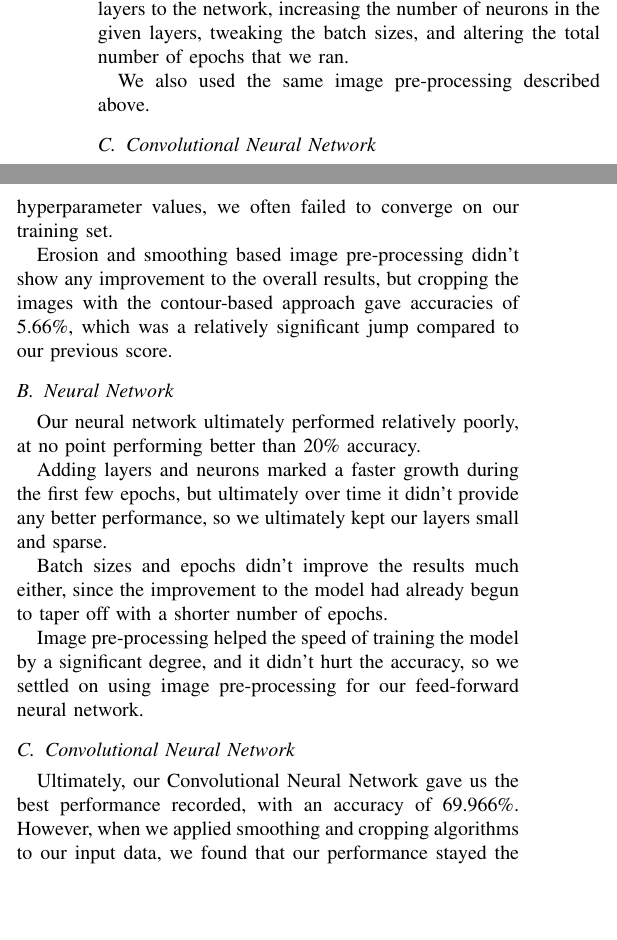
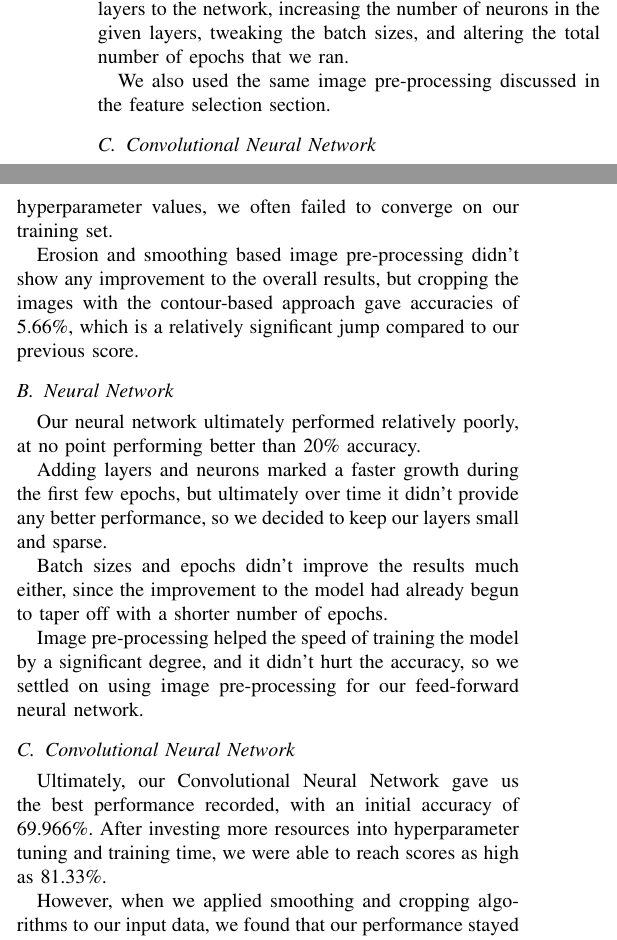
Before and after one commit to danielcimento/kaggle-competition-report, a LaTeX paper (report.tex): two parts of the columns of page 2 of 3, joined at a grey line, cut so that both start at the same text, the shorter picture padded with empty space. Compiled offline with pdfLaTeX; a missing font is replaced by an installed copy or a similar font; a LaTeX package or settings file that is missing is left out.

Commit message:
Proofreading

```diff
--- a/report.tex
+++ b/report.tex
@@ -98,7 +98,7 @@ The neural networks are the most flexibile in terms of our training methods. Our
 
 To reach the best results, we experimented with adding more layers to the network, increasing the number of neurons in the given layers, tweaking the batch sizes, and altering the total number of epochs that we ran.
 
-We also used the same image pre-processing described above.
+We also used the same image pre-processing discussed in the feature selection section.
 
 \subsection{Convolutional Neural Network}
 
@@ -110,13 +110,13 @@ We also used the same image pre-processing described above.
 
 For our SVM, we achieved predictably poor performance, with an accuracy of 4.366\%. Given that a hypothetical random classifier would be expected to have an accuracy of 3.22\%, this was an improvement, but not one significant enough to warrant much further exploration. From hyperparameter tuning, we didn't see any performance increase, and at more extreme hyperparameter values, we often failed to converge on our training set.
 
-Erosion and smoothing based image pre-processing didn't show any improvement to the overall results, but cropping the images with the contour-based approach gave accuracies of 5.66\%, which was a relatively significant jump compared to our previous score.
+Erosion and smoothing based image pre-processing didn't show any improvement to the overall results, but cropping the images with the contour-based approach gave accuracies of 5.66\%, which is a relatively significant jump compared to our previous score.
 
 \subsection{Neural Network}
 
 Our neural network ultimately performed relatively poorly, at no point performing better than 20\% accuracy.
 
-Adding layers and neurons marked a faster growth during the first few epochs, but ultimately over time it didn't provide any better performance, so we ultimately kept our layers small and sparse.
+Adding layers and neurons marked a faster growth during the first few epochs, but ultimately over time it didn't provide any better performance, so we decided to keep our layers small and sparse.
 
 Batch sizes and epochs didn't improve the results much either, since the improvement to the model had already begun to taper off with a shorter number of epochs.
 
@@ -124,7 +124,9 @@ Image pre-processing helped the speed of training the model by a significant deg
 
 \subsection{Convolutional Neural Network}
 
-Ultimately, our Convolutional Neural Network gave us the best performance recorded, with an accuracy of 69.966\%. However, when we applied smoothing and cropping algorithms to our input data, we found that our performance stayed the same, and in some cases decreased. So as a whole, we achieved our best results with unprocessed input data.
+Ultimately, our Convolutional Neural Network gave us the best performance recorded, with an initial accuracy of 69.966\%. After investing more resources into hyperparameter tuning and training time, we were able to reach scores as high as 81.33\%.
+
+However, when we applied smoothing and cropping algorithms to our input data, we found that our performance stayed the same, and in some cases decreased. So as a whole, we achieved our best results with unprocessed input data.
 
 \subsection{Comparison}
 
```
Also changed, not shown: report.tex (12 more changed lines).
